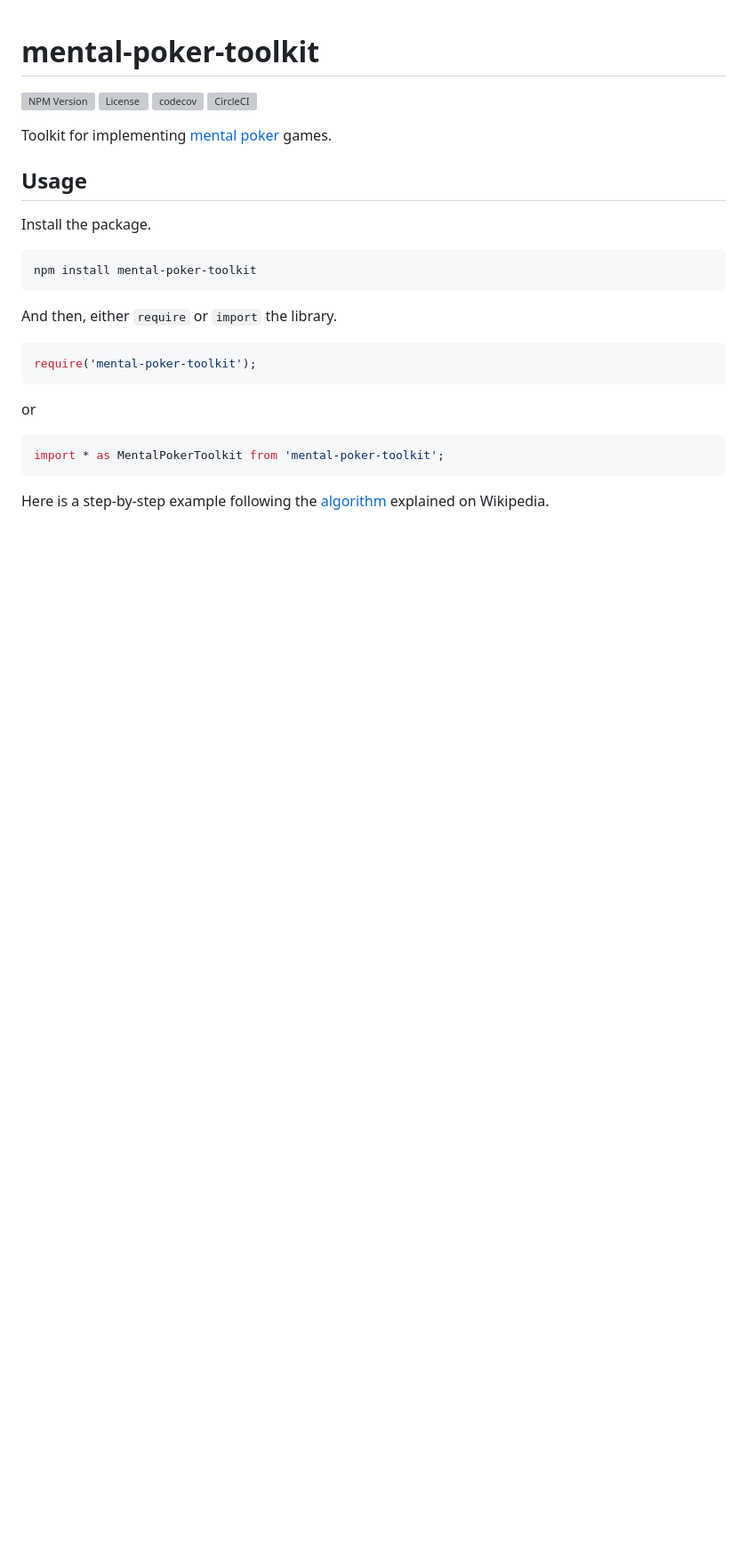
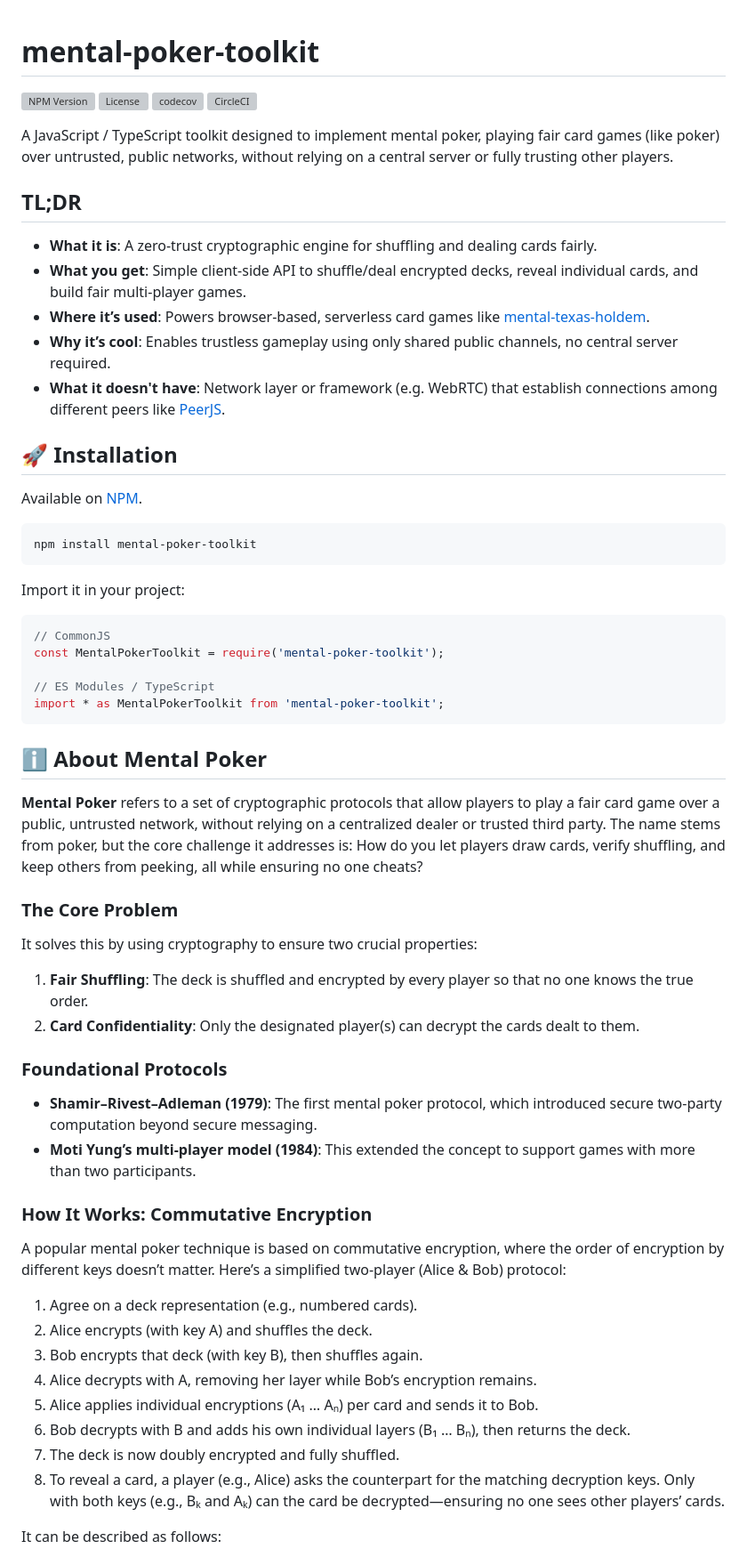
Before and after one commit to predatorray/mental-poker-toolkit, a Markdown page: README.md, the part around the change printed below. Shown: that part at 89% size. Rendered like a GitHub page; blank space fills up the shorter version; grey boxes are pictures that could not be loaded.

````diff
--- a/README.md
+++ b/README.md
@@ -1,31 +1,66 @@
 # mental-poker-toolkit
 
-![NPM Version](https://img.shields.io/npm/v/mental-poker-toolkit)
-![License](https://img.shields.io/github/license/predatorray/mental-poker-toolkit)
+[![NPM Version](https://img.shields.io/npm/v/mental-poker-toolkit)][2]
+[![License](https://img.shields.io/github/license/predatorray/mental-poker-toolkit)][3]
 [![codecov](https://codecov.io/github/predatorray/mental-poker-toolkit/branch/master/graph/badge.svg?token=xq99f5bDOZ)](https://codecov.io/github/predatorray/mental-poker-toolkit)
 [![CircleCI](https://circleci.com/gh/predatorray/mental-poker-toolkit.svg?style=svg)](https://circleci.com/gh/predatorray/mental-poker-toolkit)
 
-Toolkit for implementing [mental poker](https://en.wikipedia.org/wiki/Mental_poker) games.
+A JavaScript / TypeScript toolkit designed to implement mental poker, playing fair card games (like poker) over untrusted, public networks, without relying on a central server or fully trusting other players.
 
-## Usage
+## TL;DR
 
-Install the package.
+- **What it is**: A zero-trust cryptographic engine for shuffling and dealing cards fairly.
+- **What you get**: Simple client-side API to shuffle/deal encrypted decks, reveal individual cards, and build fair multi-player games.
+- **Where it’s used**: Powers browser-based, serverless card games like [mental-texas-holdem].
+- **Why it’s cool**: Enables trustless gameplay using only shared public channels, no central server required.
+- **What it doesn't have**: Network layer or framework (e.g. WebRTC) that establish connections among different peers like [PeerJS].
+
+## 🚀 Installation
+
+Available on [NPM][2].
 
 ```sh
 npm install mental-poker-toolkit
 ```
 
-And then, either `require` or `import` the library.
+Import it in your project:
 
-```javascript
-require('mental-poker-toolkit');
-```
+```js
+// CommonJS
+const MentalPokerToolkit = require('mental-poker-toolkit');
 
-or
-
-```javascript
+// ES Modules / TypeScript
 import * as MentalPokerToolkit from 'mental-poker-toolkit';
 ```
 
+## ℹ️ About Mental Poker
 
-Here is a step-by-step example following the [algorithm](https://en.wikipedia.org/wiki/Mental_poker#The_algorithm) explained on Wikipedia.
+**Mental Poker** refers to a set of cryptographic protocols that allow players to play a fair card game over a public, untrusted network, without relying on a centralized dealer or trusted third party. The name stems from poker, but the core challenge it addresses is: How do you let players draw cards, verify shuffling, and keep others from peeking, all while ensuring no one cheats?
+
+### The Core Problem
+
+It solves this by using cryptography to ensure two crucial properties:
+
+1. **Fair Shuffling**: The deck is shuffled and encrypted by every player so that no one knows the true order.
+2. **Card Confidentiality**: Only the designated player(s) can decrypt the cards dealt to them.
+
+### Foundational Protocols
+
+* **Shamir–Rivest–Adleman (1979)**: The first mental poker protocol, which introduced secure two-party computation beyond secure messaging.
+* **Moti Yung’s multi-player model (1984)**: This extended the concept to support games with more than two participants.
+
+### How It Works: Commutative Encryption
+
+A popular mental poker technique is based on commutative encryption, where the order of encryption by different keys doesn’t matter. Here’s a simplified two-player (Alice & Bob) protocol:
+
+1.	Agree on a deck representation (e.g., numbered cards).
+2.	Alice encrypts (with key A) and shuffles the deck.
+3.	Bob encrypts that deck (with key B), then shuffles again.
+4.	Alice decrypts with A, removing her layer while Bob’s encryption remains.
+5.	Alice applies individual encryptions (A₁ … Aₙ) per card and sends it to Bob.
+6.	Bob decrypts with B and adds his own individual layers (B₁ … Bₙ), then returns the deck.
+7.	The deck is now doubly encrypted and fully shuffled.
+8.	To reveal a card, a player (e.g., Alice) asks the counterpart for the matching decryption keys. Only with both keys (e.g., Bₖ and Aₖ) can the card be decrypted—ensuring no one sees other players’ cards.
+
+It can be described as follows:
+
````
Also changed, not shown: other parts of README.md (+40 -4 lines).
